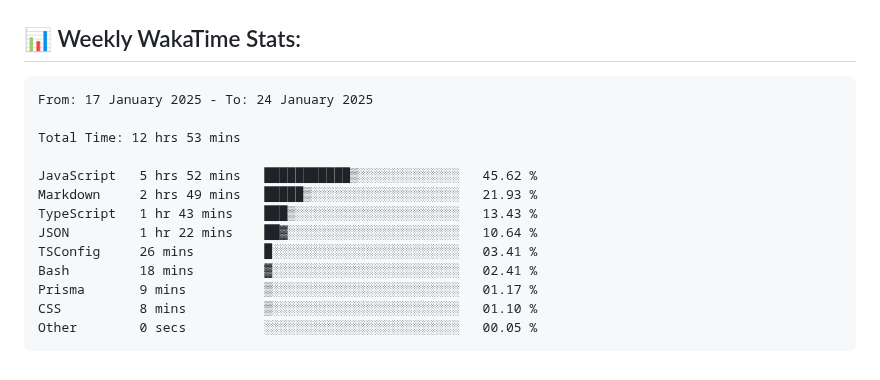
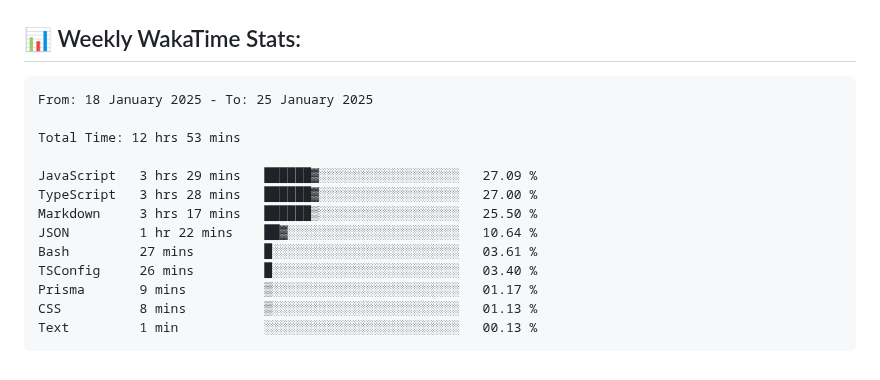
Before and after one commit to ManikMaity/ManikMaity, a Markdown page: README.md, the part around the change. Rendered like a GitHub page.

Commit message:
Updated waka-readme graph with new metrics

````diff
--- a/README.md
+++ b/README.md
@@ -65,19 +65,19 @@ I'm a self-taught, passionate Full-Stack Developer from India 🇮🇳
 <!--START_SECTION:waka-->
 
 ```txt
-From: 17 January 2025 - To: 24 January 2025
+From: 18 January 2025 - To: 25 January 2025
 
 Total Time: 12 hrs 53 mins
 
-JavaScript   5 hrs 52 mins   ███████████▒░░░░░░░░░░░░░   45.62 %
-Markdown     2 hrs 49 mins   █████▒░░░░░░░░░░░░░░░░░░░   21.93 %
-TypeScript   1 hr 43 mins    ███▒░░░░░░░░░░░░░░░░░░░░░   13.43 %
+JavaScript   3 hrs 29 mins   ██████▓░░░░░░░░░░░░░░░░░░   27.09 %
+TypeScript   3 hrs 28 mins   ██████▓░░░░░░░░░░░░░░░░░░   27.00 %
+Markdown     3 hrs 17 mins   ██████▒░░░░░░░░░░░░░░░░░░   25.50 %
 JSON         1 hr 22 mins    ██▓░░░░░░░░░░░░░░░░░░░░░░   10.64 %
-TSConfig     26 mins         █░░░░░░░░░░░░░░░░░░░░░░░░   03.41 %
-Bash         18 mins         ▓░░░░░░░░░░░░░░░░░░░░░░░░   02.41 %
+Bash         27 mins         █░░░░░░░░░░░░░░░░░░░░░░░░   03.61 %
+TSConfig     26 mins         █░░░░░░░░░░░░░░░░░░░░░░░░   03.40 %
 Prisma       9 mins          ▒░░░░░░░░░░░░░░░░░░░░░░░░   01.17 %
-CSS          8 mins          ▒░░░░░░░░░░░░░░░░░░░░░░░░   01.10 %
-Other        0 secs          ░░░░░░░░░░░░░░░░░░░░░░░░░   00.05 %
+CSS          8 mins          ▒░░░░░░░░░░░░░░░░░░░░░░░░   01.13 %
+Text         1 min           ░░░░░░░░░░░░░░░░░░░░░░░░░   00.13 %
 ```
 
 <!--END_SECTION:waka-->
````
